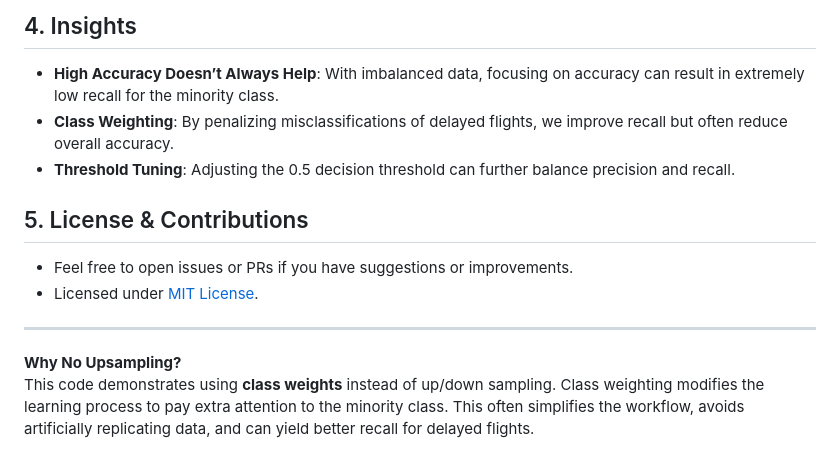
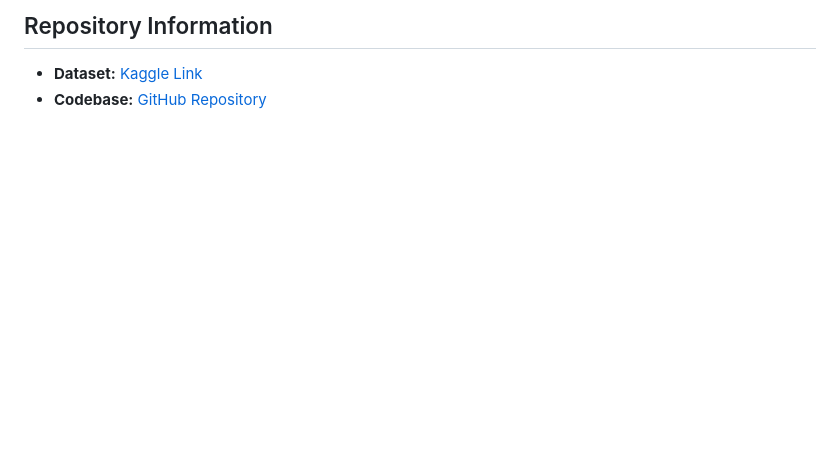
Before and after one commit to kavyaemani/Machine-Learning-Flight-Delay-Prediction, a Markdown page: README.md, the part around the change printed below. Rendered like a GitHub page; blank space fills up the shorter version.

```diff
--- a/README.md
+++ b/README.md
@@ -64,15 +54,3 @@ This project explores various machine learning methods to predict flight delays
-## 4. Insights
-
-- **High Accuracy Doesn’t Always Help**: With imbalanced data, focusing on accuracy can result in extremely low recall for the minority class.
-- **Class Weighting**: By penalizing misclassifications of delayed flights, we improve recall but often reduce overall accuracy.
-- **Threshold Tuning**: Adjusting the 0.5 decision threshold can further balance precision and recall.
-
-## 5. License & Contributions
-
-- Feel free to open issues or PRs if you have suggestions or improvements.
-- Licensed under [MIT License](LICENSE).
-
----
-
-**Why No Upsampling?**
-This code demonstrates using **class weights** instead of up/down sampling. Class weighting modifies the learning process to pay extra attention to the minority class. This often simplifies the workflow, avoids artificially replicating data, and can yield better recall for delayed flights.
+## Repository Information
+- **Dataset:** [Kaggle Link](https://www.kaggle.com/datasets/threnjen/2019-airline-delays-and-cancellations/data)
+- **Codebase:** [GitHub Repository](https://github.com/glenyslion/airlines_delay_prediction)
```
Also changed, not shown: other parts of README.md (+43 -53 lines).
